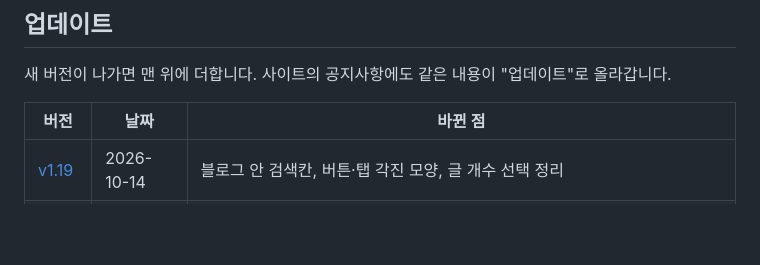
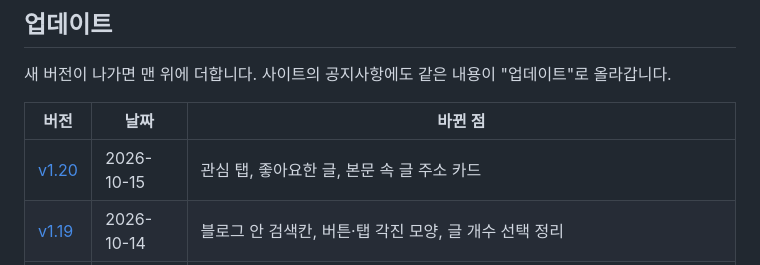
Before and after one commit to b-bine-blog/b-bine-blog, a Markdown page: README.md, the part around the change. Rendered like a GitHub page; blank space fills up the shorter version.

```diff
--- a/README.md
+++ b/README.md
@@ -141,6 +141,7 @@ Git Flow를 씁니다. 자세한 순서는 [CONTRIBUTING.md](CONTRIBUTING.md)에
 
 | 버전 | 날짜 | 바뀐 점 |
 |---|---|---|
+| [v1.20](release-notes/2026-10-15-interest/notice.md) | 2026-10-15 | 관심 탭, 좋아요한 글, 본문 속 글 주소 카드 |
 | [v1.19](release-notes/2026-10-14-blog-search/notice.md) | 2026-10-14 | 블로그 안 검색칸, 버튼·탭 각진 모양, 글 개수 선택 정리 |
 | [v1.18](release-notes/2026-10-14-scrap-icon/notice.md) | 2026-10-14 | 스크랩 책갈피 버튼·목록 표시, 작성글·작성댓글·스크랩 창, 글 개수 선택 정리 |
 | [v1.17](release-notes/2026-10-14-my-activity/notice.md) | 2026-10-14 | 스크랩·작성글·작성댓글, 메인 피드 태그 탭, 글 "수정됨" 표시, 개인정보 처리방침, 사이트 아이콘 |
```
Also changed, not shown: release-notes/2026-10-15-interest/notice.md (added, +16 -0 lines).
